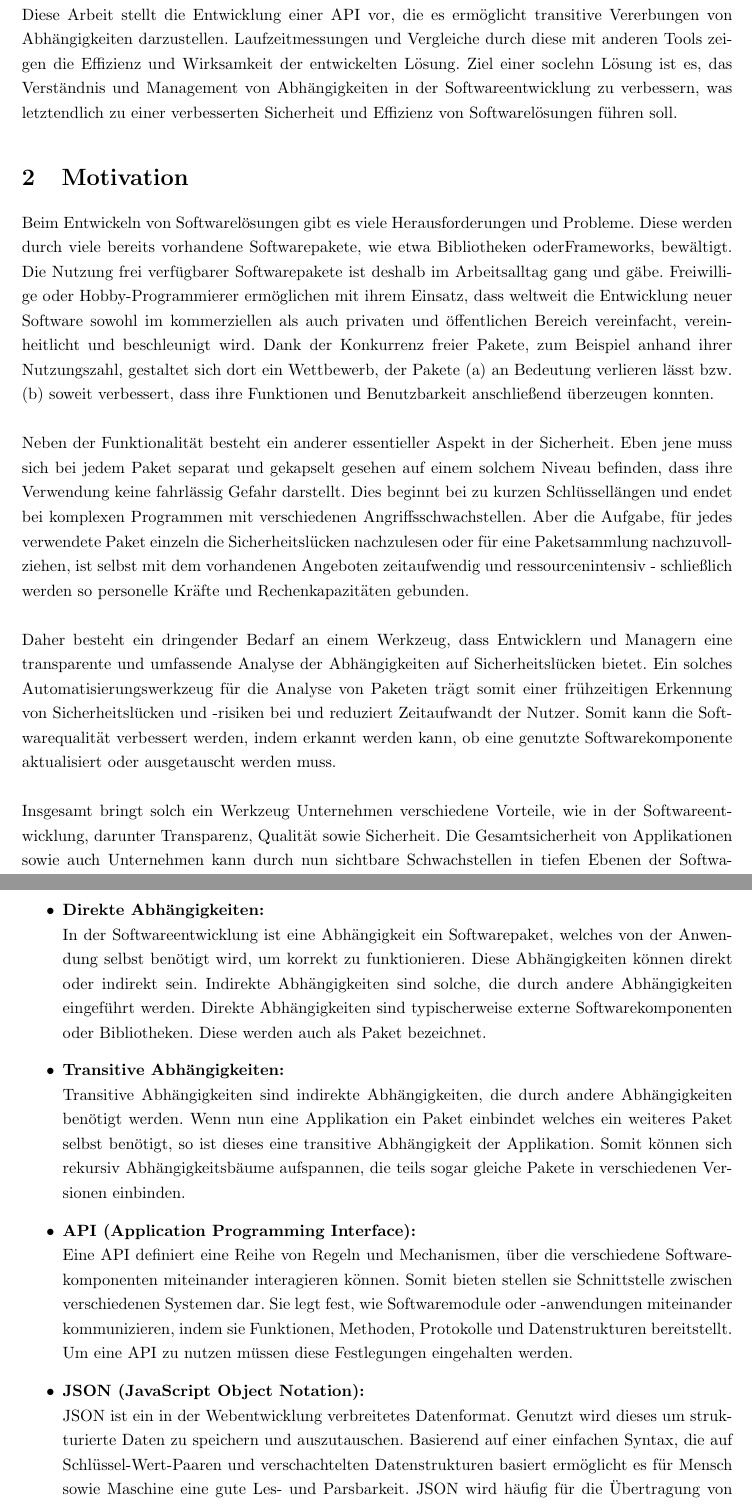
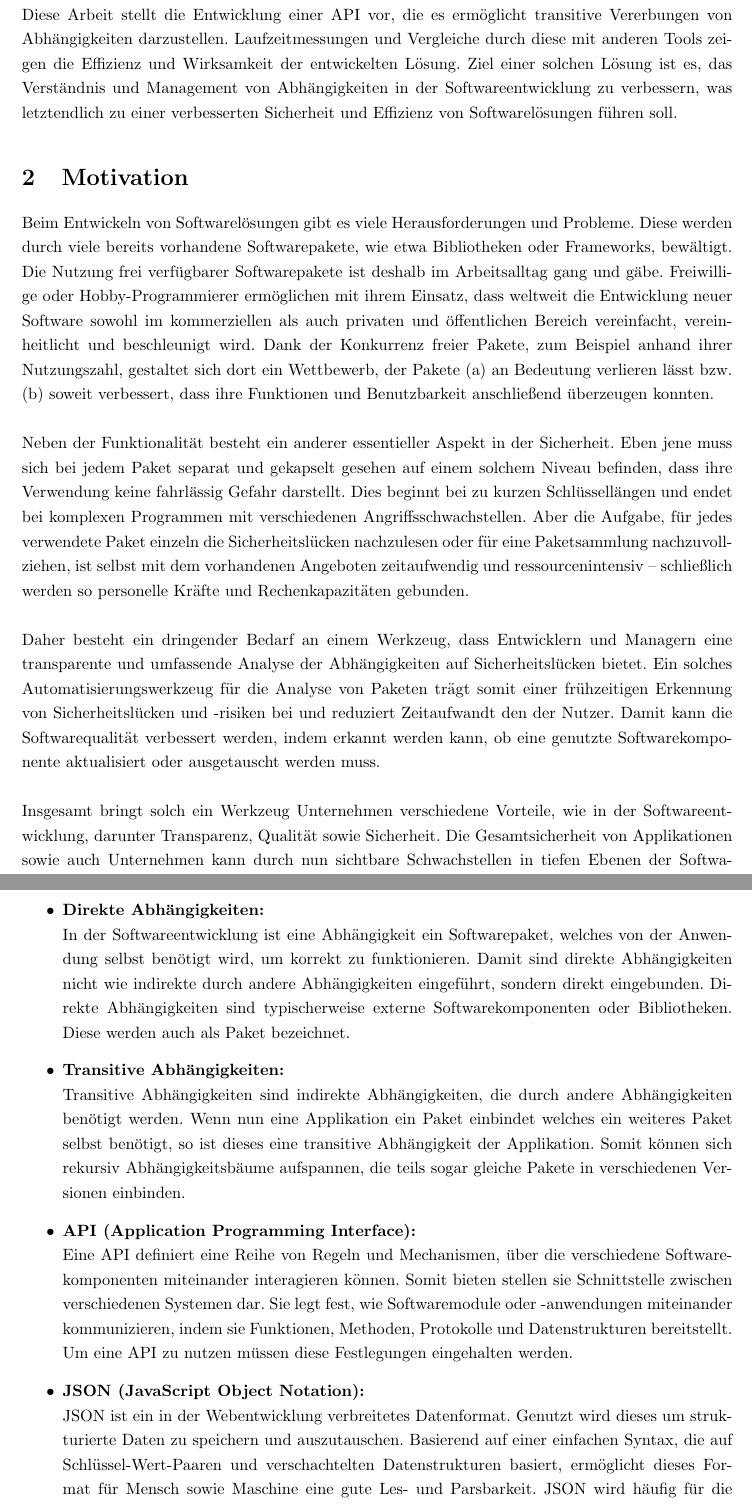
Before and after one commit to KnYL3R/AmIVulnerable, a LaTeX document (documentation/latex/main.tex, which reads documentation/latex/1_abstract/abstract.tex, documentation/latex/2_motivation/motivation.tex, documentation/latex/3_definitions/definitions.tex): two parts of pages 2 and 3 of 10, joined at a grey line, cut so that both start at the same text. Compiled offline with pdfLaTeX.

Commit message:
typos and first corrections

```diff
--- a/documentation/latex/1_abstract/abstract.tex
+++ b/documentation/latex/1_abstract/abstract.tex
@@ -6,4 +6,4 @@ Um nun also eine fundierte Entscheidung über eine Abhängigkeit treffen zu kön
 \\
 Diese Arbeit stellt die Entwicklung einer API vor, die es ermöglicht transitive Vererbungen von Abhängigkeiten darzustellen.
 Laufzeitmessungen und Vergleiche durch diese mit anderen Tools zeigen die Effizienz und Wirksamkeit der entwickelten Lösung.
-Ziel einer soclehn Lösung ist es, das Verständnis und Management von Abhängigkeiten in der Softwareentwicklung zu verbessern, was letztendlich zu einer verbesserten Sicherheit und Effizienz von Softwarelösungen führen soll.
+Ziel einer solchen Lösung ist es, das Verständnis und Management von Abhängigkeiten in der Softwareentwicklung zu verbessern, was letztendlich zu einer verbesserten Sicherheit und Effizienz von Softwarelösungen führen soll.
--- a/documentation/latex/2_motivation/motivation.tex
+++ b/documentation/latex/2_motivation/motivation.tex
@@ -1,6 +1,6 @@
 \section{Motivation} \label{subsec:Motivation}
     Beim Entwickeln von Softwarelösungen gibt es viele Herausforderungen und Probleme.
-    Diese werden durch viele bereits vorhandene Softwarepakete, wie etwa Bibliotheken oderFrameworks, bewältigt.
+    Diese werden durch viele bereits vorhandene Softwarepakete, wie etwa Bibliotheken oder Frameworks, bewältigt.
     Die Nutzung frei verfügbarer Softwarepakete ist deshalb im Arbeitsalltag gang und gäbe.
     Freiwillige oder Hobby-Programmierer ermöglichen mit ihrem Einsatz, dass weltweit die Entwicklung neuer Software sowohl im kommerziellen als auch privaten und öffentlichen Bereich vereinfacht, vereinheitlicht und beschleunigt wird.
     Dank der Konkurrenz freier Pakete, zum Beispiel anhand ihrer Nutzungszahl, gestaltet sich dort ein Wettbewerb, der Pakete (a) an Bedeutung verlieren lässt bzw. (b) soweit verbessert, dass ihre Funktionen und Benutzbarkeit anschließend überzeugen konnten.
@@ -8,11 +8,11 @@
     Neben der Funktionalität besteht ein anderer essentieller Aspekt in der Sicherheit.
     Eben jene muss sich bei jedem Paket separat und gekapselt gesehen auf einem solchem Niveau befinden, dass ihre Verwendung keine fahrlässig Gefahr darstellt.
     Dies beginnt bei zu kurzen Schlüssellängen und endet bei komplexen Programmen mit verschiedenen Angriffsschwachstellen.
-    Aber die Aufgabe, für jedes verwendete Paket einzeln die Sicherheitslücken nachzulesen oder für eine Paketsammlung nachzuvollziehen, ist selbst mit dem vorhandenen Angeboten zeitaufwendig und ressourcenintensiv - schließlich werden so personelle Kräfte und Rechenkapazitäten gebunden.
+    Aber die Aufgabe, für jedes verwendete Paket einzeln die Sicherheitslücken nachzulesen oder für eine Paketsammlung nachzuvollziehen, ist selbst mit dem vorhandenen Angeboten zeitaufwendig und ressourcenintensiv -- schließlich werden so personelle Kräfte und Rechenkapazitäten gebunden.
     \\ \\
     Daher besteht ein dringender Bedarf an einem Werkzeug, dass Entwicklern und Managern eine transparente und umfassende Analyse der Abhängigkeiten auf Sicherheitslücken bietet.
-    Ein solches Automatisierungswerkzeug für die Analyse von Paketen trägt somit einer frühzeitigen Erkennung von Sicherheitslücken und -risiken bei und reduziert Zeitaufwandt der Nutzer.
-    Somit kann die Softwarequalität verbessert werden, indem erkannt werden kann, ob eine genutzte Softwarekomponente aktualisiert oder ausgetauscht werden muss.
+    Ein solches Automatisierungswerkzeug für die Analyse von Paketen trägt somit einer frühzeitigen Erkennung von Sicherheitslücken und -risiken bei und reduziert Zeitaufwandt den der Nutzer.
+    Damit kann die Softwarequalität verbessert werden, indem erkannt werden kann, ob eine genutzte Softwarekomponente aktualisiert oder ausgetauscht werden muss.
     \\ \\
     Insgesamt bringt solch ein Werkzeug Unternehmen verschiedene Vorteile, wie in der Softwareentwicklung, darunter Transparenz, Qualität sowie Sicherheit.
     Die Gesamtsicherheit von Applikationen sowie auch Unternehmen kann durch nun sichtbare Schwachstellen in tiefen Ebenen der Softwareabhängigkeit verbessert werden.
--- a/documentation/latex/3_definitions/definitions.tex
+++ b/documentation/latex/3_definitions/definitions.tex
@@ -12,8 +12,7 @@
 
     \item \textbf{Direkte Abhängigkeiten:} \\
     In der Softwareentwicklung ist eine Abhängigkeit ein Softwarepaket, welches von der Anwendung selbst benötigt wird, um korrekt zu funktionieren.
-    Diese Abhängigkeiten können direkt oder indirekt sein.
-    Indirekte Abhängigkeiten sind solche, die durch andere Abhängigkeiten eingeführt werden.
+    Damit sind direkte Abhängigkeiten nicht wie indirekte durch andere Abhängigkeiten eingeführt, sondern direkt eingebunden.
     Direkte Abhängigkeiten sind typischerweise externe Softwarekomponenten oder Bibliotheken.
     Diese werden auch als Paket bezeichnet.
 
@@ -32,5 +31,5 @@
     \item \textbf{JSON (JavaScript Object Notation):} \\
     JSON ist ein in der Webentwicklung verbreitetes Datenformat.
     Genutzt wird dieses um strukturierte Daten zu speichern und auszutauschen.
-    Basierend auf einer einfachen Syntax, die auf Schlüssel-Wert-Paaren und verschachtelten Datenstrukturen basiert ermöglicht es für Mensch sowie Maschine eine gute Les- und Parsbarkeit.
+    Basierend auf einer einfachen Syntax, die auf Schlüssel-Wert-Paaren und verschachtelten Datenstrukturen basiert, ermöglicht dieses Format für Mensch sowie Maschine eine gute Les- und Parsbarkeit.
     JSON wird häufig für die Übertragung von Daten zwischen Client und Server.
```
Also changed, not shown: documentation/latex/4_other_work/dependa.tex (+2 -2 lines), documentation/latex/4_other_work/nist.tex (+2 -2 lines), documentation/latex/4_other_work/other_work.tex (+1 -1 lines), documentation/latex/4_other_work/owasp.tex (+2 -2 lines), documentation/latex/1_abstract/abstract.tex (2 more changed lines), documentation/latex/3_definitions/definitions.tex (2 more changed lines).
